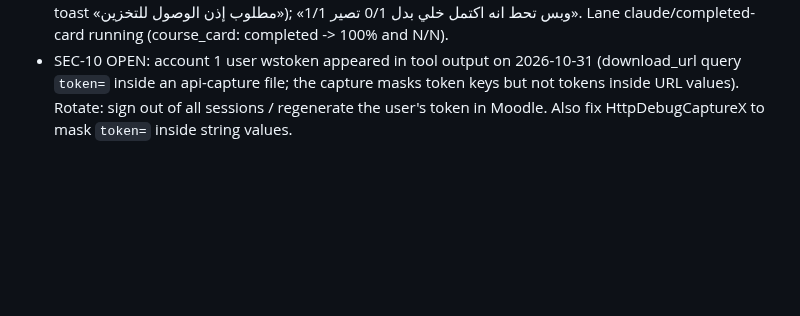
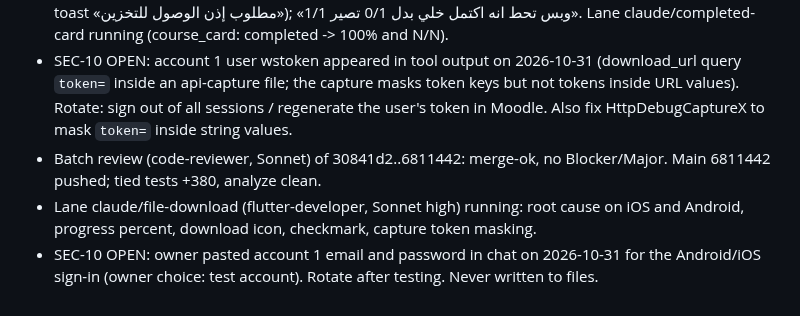
Before and after one commit to RAKAN-ALHAWAR/Messengers-of-Peace-Academy---MPA, a Markdown page: docs/CLAUDE-RUN-2026-10-28.md, the part around the change. GitHub-like rendering; blank space fills up the shorter version.

Commit message:
docs: review verdict, file download lane, credential exposure item
Co-Authored-By: Claude Opus 5.5 <noreply@anthropic.com>

```diff
--- a/docs/CLAUDE-RUN-2026-10-28.md
+++ b/docs/CLAUDE-RUN-2026-10-28.md
@@ -199,3 +199,6 @@ Parallel: complete-account save failure on account 2 under diagnosis (Sonnet, wo
 - Quiz answers: lesson quiz 488 (attempt 1996383) returned answers[] with right true/false and passed "Failed"; the app showed «لم تتأكد نتيجة الاختبار بعد» because isSuccess (21172e6) knew only 'passed'/'not passed'. Fixed on claude/quiz-failed-label 5041456 (test/quiz +86 green, analyze clean); not merged yet. Entry exam (quiz 2) answers [] = Moodle review options for that quiz: backend/admin item.
 - Owner: «عندي ظهر انه جاري التحميل وبس، اما بجيت لاب ... مافي صلاحيات» (GitLab #21 screenshot: Android toast «مطلوب إذن الوصول للتخزين»); «وبس تحط انه اكتمل خلي بدل 0/1 تصير 1/1». Lane claude/completed-card running (course_card: completed -> 100% and N/N).
 - SEC-10 OPEN: account 1 user wstoken appeared in tool output on 2026-10-31 (download_url query `token=` inside an api-capture file; the capture masks token keys but not tokens inside URL values). Rotate: sign out of all sessions / regenerate the user's token in Moodle. Also fix HttpDebugCaptureX to mask `token=` inside string values.
+- Batch review (code-reviewer, Sonnet) of 30841d2..6811442: merge-ok, no Blocker/Major. Main 6811442 pushed; tied tests +380, analyze clean.
+- Lane claude/file-download (flutter-developer, Sonnet high) running: root cause on iOS and Android, progress percent, download icon, checkmark, capture token masking.
+- SEC-10 OPEN: owner pasted account 1 email and password in chat on 2026-10-31 for the Android/iOS sign-in (owner choice: test account). Rotate after testing. Never written to files.
```
